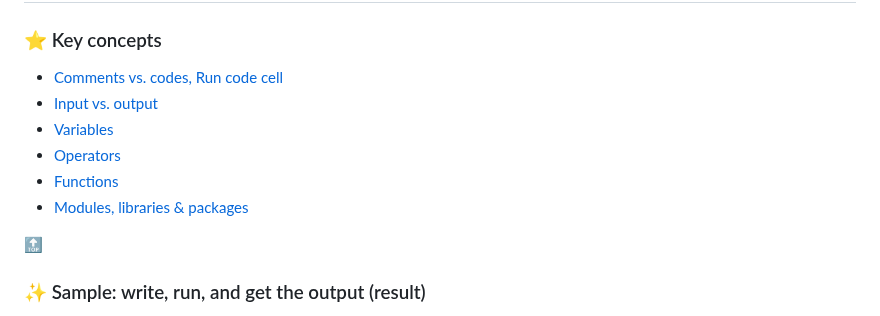
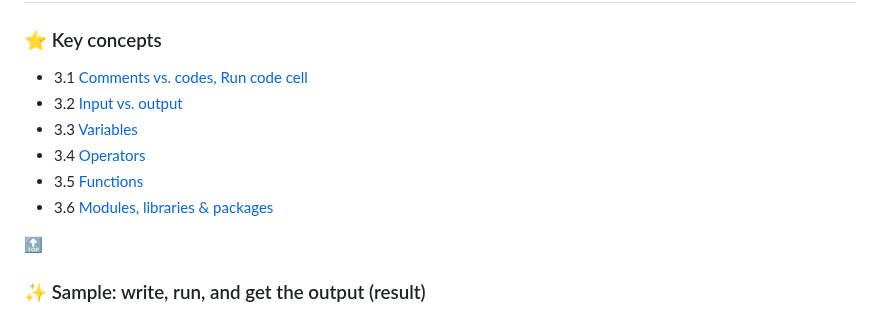
Before and after one commit to MK316/Coding4ET, a Markdown page: Lessons/Lesson03.md, the part around the change. Rendered like a GitHub page.

```diff
--- a/Lessons/Lesson03.md
+++ b/Lessons/Lesson03.md
@@ -4,12 +4,12 @@
 
 ### ⭐ Key concepts
 
-* [Comments vs. codes, Run code cell](#Comments-vs-codes)
-* [Input vs. output](#Input-vs-output)
-* [Variables](#Variables)
-* [Operators](#Operators)
-* [Functions](#Functions)
-* [Modules, libraries & packages](#module-library-package)
+* 3.1 [Comments vs. codes, Run code cell](#Comments-vs-codes)
+* 3.2 [Input vs. output](#Input-vs-output)
+* 3.3 [Variables](#Variables)
+* 3.4 [Operators](#Operators)
+* 3.5 [Functions](#Functions)
+* 3.6 [Modules, libraries & packages](#module-library-package)
 
 [🔝](#Lesson-3-Coding-Basics)
 ### ✨ Sample: write, run, and get the output (result)
```
